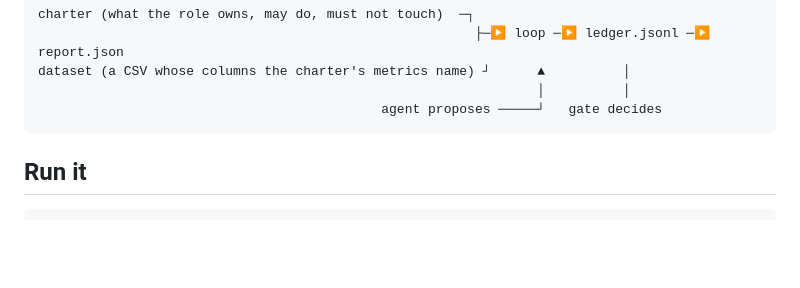
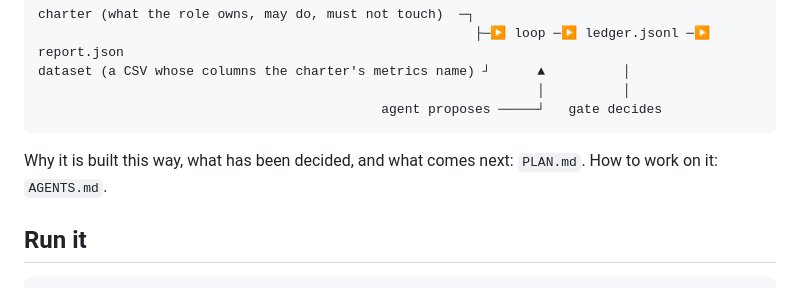
Before and after one commit to lordlinus/strong-loop, a Markdown page: README.md, the part around the change. Drawn GitHub-style; blank space fills up the shorter version.

````diff
--- a/README.md
+++ b/README.md
@@ -14,6 +14,9 @@ dataset (a CSV whose columns the charter's metrics name) ┘      ▲
                                                                 │          │
                                             agent proposes ─────┘   gate decides
 ```
+
+Why it is built this way, what has been decided, and what comes next: `PLAN.md`.
+How to work on it: `AGENTS.md`.
 
 ## Run it
 
````
Also changed, not shown: AGENTS.md (+4 -0 lines), PLAN.md (added, +119 -0 lines).
